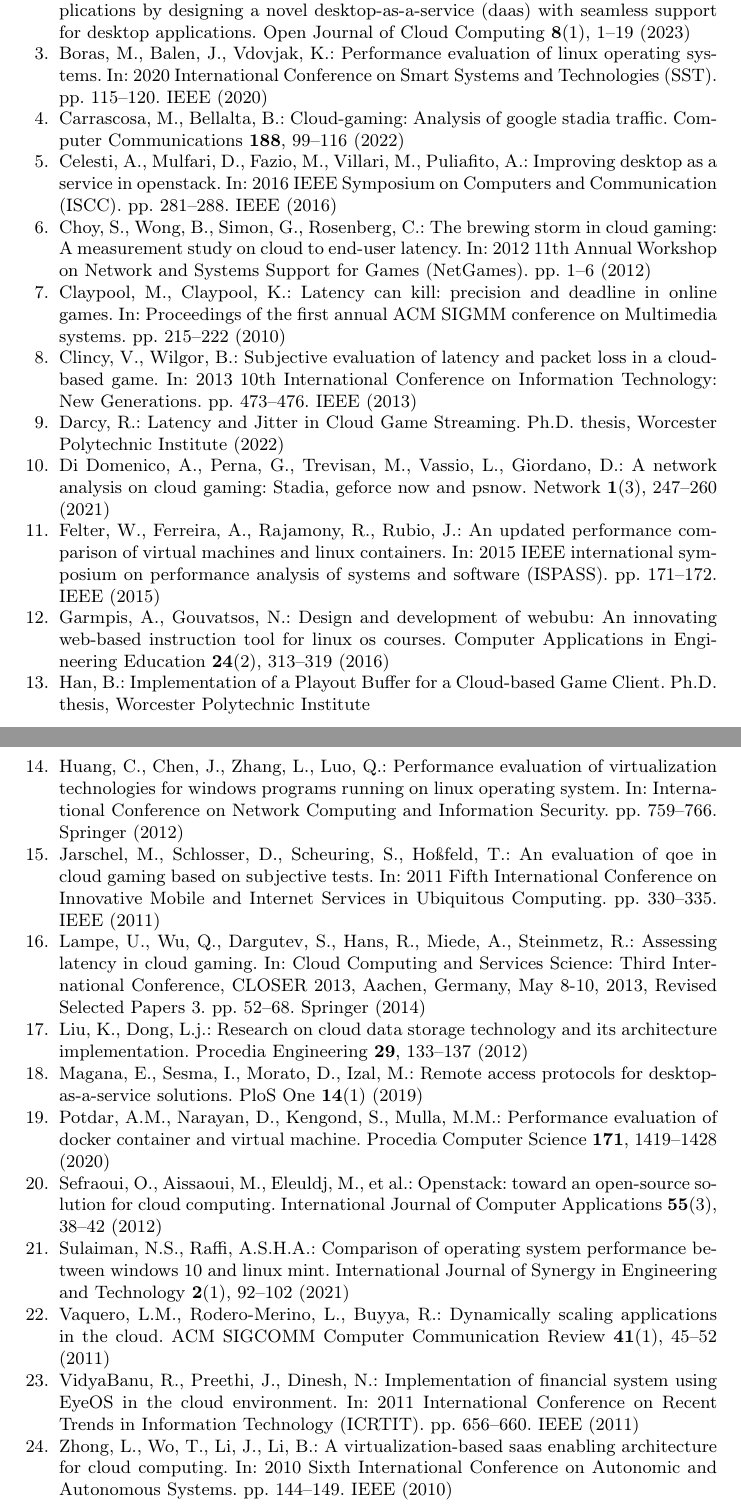
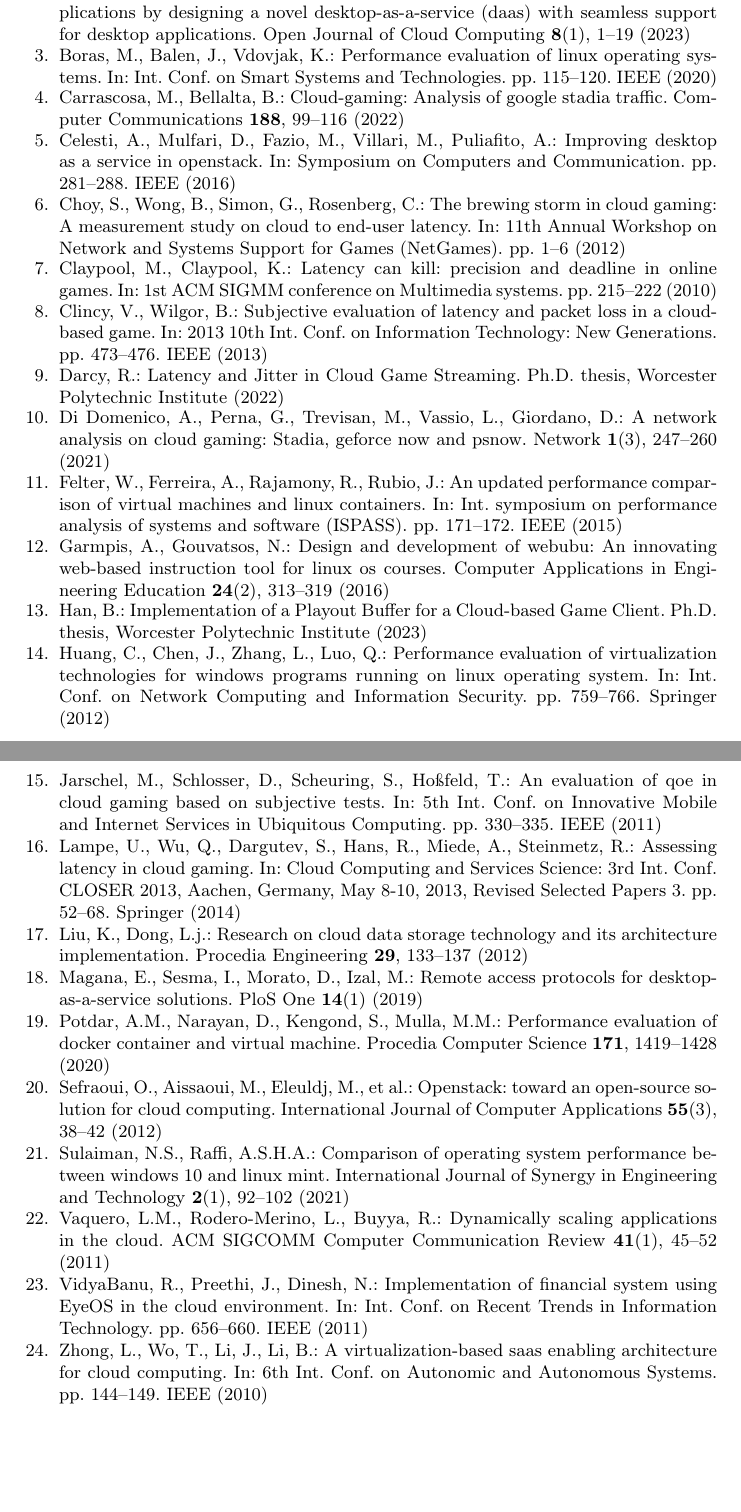
Before and after one commit to christianbaun/daas-design-paper-2024, a LaTeX thesis (paper.tex, which reads biblio.bib): two parts of pages 16 and 17 of 17, joined at a grey line, cut so that both start at the same text, the shorter picture padded with empty space. Compiled offline with pdfLaTeX.

Commit message:
Cleaned up some sources and fixed some wordings

```diff
--- a/biblio.bib
+++ b/biblio.bib
@@ -25,7 +25,7 @@
 @inproceedings{felter2015updated,
 	title={An updated performance comparison of virtual machines and linux containers},
 	author={Felter, Wes and Ferreira, Alexandre and Rajamony, Ram and Rubio, Juan},
-	booktitle={2015 IEEE international symposium on performance analysis of systems and software (ISPASS)},
+	booktitle={Int. symposium on performance analysis of systems and software (ISPASS)},
 	pages={171--172},
 	year={2015},
 	organization={IEEE}
@@ -35,7 +35,7 @@
 @inproceedings{huang2012performance,
 	title={Performance evaluation of virtualization technologies for Windows programs running on linux operating system},
 	author={Huang, Conghui and Chen, Jing and Zhang, Li and Luo, Qiao},
-	booktitle={International Conference on Network Computing and Information Security},
+	booktitle={Int. Conf. on Network Computing and Information Security},
 	pages={759--766},
 	year={2012},
 	organization={Springer}
@@ -43,7 +43,7 @@
 @inproceedings{boras2020performance,
 	title={Performance evaluation of Linux operating systems},
 	author={Boras, Marko and Balen, Josip and Vdovjak, Kresimir},
-	booktitle={2020 International Conference on Smart Systems and Technologies (SST)},
+	booktitle={Int. Conf. on Smart Systems and Technologies},
 	pages={115--120},
 	year={2020},
 	organization={IEEE}
@@ -80,7 +80,7 @@ publisher={KoREMA-Hrvatsko dru{\v{s}}tvo za komunikacije, ra{\v{c}}unarstvo, ele
 @inproceedings{zhong2010virtualization,
 	title={A virtualization-based saas enabling architecture for cloud computing},
 	author={Zhong, Liang and Wo, Tianyu and Li, Jianxin and Li, Bo},
-	booktitle={2010 Sixth International Conference on Autonomic and Autonomous Systems},
+	booktitle={6th Int. Conf. on Autonomic and Autonomous Systems},
 	pages={144--149},
 	year={2010},
 	organization={IEEE}
@@ -102,9 +102,8 @@ publisher={KoREMA-Hrvatsko dru{\v{s}}tvo za komunikacije, ra{\v{c}}unarstvo, ele
 % Proformance evaluation
 @inproceedings{celesti2016improving,
 	title = {Improving desktop as a Service in OpenStack},
-	author = {Celesti, Antonio and Mulfari, Davide and Fazio, Maria and Villari,
-			Massimo and Puliafito, Antonio},
-	booktitle = {2016 IEEE Symposium on Computers and Communication (ISCC)},
+	author = {Celesti, Antonio and Mulfari, Davide and Fazio, Maria and Villari, Massimo and Puliafito, Antonio},
+	booktitle = {Symposium on Computers and Communication},
 	pages = {281--288},
 	year = {2016},
 	organization = {IEEE},
@@ -123,7 +122,7 @@ publisher={KoREMA-Hrvatsko dru{\v{s}}tvo za komunikacije, ra{\v{c}}unarstvo, ele
 
 @INPROCEEDINGS{ChoyWongSimonRosenberg2012,
 	author={Choy, Sharon and Wong, Bernard and Simon, Gwendal and Rosenberg, Catherine},
-	booktitle={2012 11th Annual Workshop on Network and Systems Support for Games (NetGames)},
+	booktitle={11th Annual Workshop on Network and Systems Support for Games (NetGames)},
 	title={The brewing storm in cloud gaming: A measurement study on cloud to end-user latency},
 	year={2012},
 	volume={},
@@ -135,7 +134,7 @@ publisher={KoREMA-Hrvatsko dru{\v{s}}tvo za komunikacije, ra{\v{c}}unarstvo, ele
 @inproceedings{claypool2010latency,
 	title={Latency can kill: precision and deadline in online games},
 	author={Claypool, Mark and Claypool, Kajal},
-	booktitle={Proceedings of the first annual ACM SIGMM conference on Multimedia systems},
+	booktitle={1st ACM SIGMM conference on Multimedia systems},
 	pages={215--222},
 	year={2010}
 }
@@ -143,7 +142,7 @@ publisher={KoREMA-Hrvatsko dru{\v{s}}tvo za komunikacije, ra{\v{c}}unarstvo, ele
 @inproceedings{jarschel2011evaluation,
 	title={An evaluation of QoE in cloud gaming based on subjective tests},
 	author={Jarschel, Michael and Schlosser, Daniel and Scheuring, Sven and Ho{\ss}feld, Tobias},
-	booktitle={2011 Fifth International Conference on Innovative Mobile and Internet Services in Ubiquitous Computing},
+	booktitle={5th Int. Conf. on Innovative Mobile and Internet Services in Ubiquitous Computing},
 	pages={330--335},
 	year={2011},
 	organization={IEEE}
@@ -152,7 +151,7 @@ publisher={KoREMA-Hrvatsko dru{\v{s}}tvo za komunikacije, ra{\v{c}}unarstvo, ele
 @inproceedings{clincy2013subjective,
 	title={Subjective evaluation of latency and packet loss in a cloud-based game},
 	author={Clincy, Victor and Wilgor, Brandon},
-	booktitle={2013 10th International Conference on Information Technology: New Generations},
+	booktitle={2013 10th Int. Conf. on Information Technology: New Generations},
 	pages={473--476},
 	year={2013},
 	organization={IEEE}
@@ -163,8 +162,7 @@ publisher={KoREMA-Hrvatsko dru{\v{s}}tvo za komunikacije, ra{\v{c}}unarstvo, ele
 	title = {{Implementation of financial system using EyeOS in the cloud
 					environment}},
 	author = {VidyaBanu, R and Preethi, J and Dinesh, N},
-	booktitle = {2011 International Conference on Recent Trends in Information
-			Technology (ICRTIT)},
+	booktitle = {Int. Conf. on Recent Trends in Information	Technology},
 	pages = {656--660},
 	year = {2011},
 	organization = {IEEE},
@@ -210,7 +208,7 @@ publisher={KoREMA-Hrvatsko dru{\v{s}}tvo za komunikacije, ra{\v{c}}unarstvo, ele
 @inproceedings{lampe2014assessing,
 	title={Assessing latency in cloud gaming},
 	author={Lampe, Ulrich and Wu, Qiong and Dargutev, Sheip and Hans, Ronny and Miede, Andr{\'e} and Steinmetz, Ralf},
-	booktitle={Cloud Computing and Services Science: Third International Conference, CLOSER 2013, Aachen, Germany, May 8-10, 2013, Revised Selected Papers 3},
+	booktitle={Cloud Computing and Services Science: 3rd Int. Conf. CLOSER 2013, Aachen, Germany, May 8-10, 2013, Revised Selected Papers 3},
 	pages={52--68},
 	year={2014},
 	organization={Springer}
@@ -265,6 +263,7 @@ publisher={KoREMA-Hrvatsko dru{\v{s}}tvo za komunikacije, ra{\v{c}}unarstvo, ele
 @phdthesis{hanimplementation,
 	title={Implementation of a Playout Buffer for a Cloud-based Game Client},
 	author={Han, Botao},
+	year={2023},
 	school={Worcester Polytechnic Institute}
 }
 
--- a/paper.tex
+++ b/paper.tex
@@ -22,6 +22,12 @@
 %\renewcommand\UrlFont{\color{blue}\rmfamily}
 %\urlstyle{rm}
 %
+
+
+\hyphenation{OpenStack}
+
+\sloppy
+
 \begin{document}
 %
 \title{Challenges and Solutions of Developing and
```
Also changed, not shown: paper.pdf, biblio.bib (2 more changed lines).
